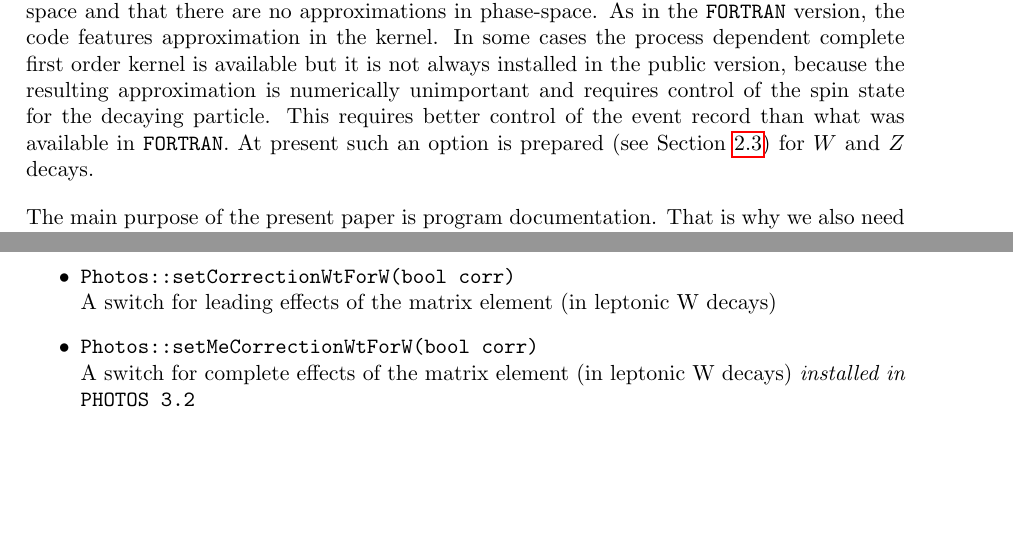
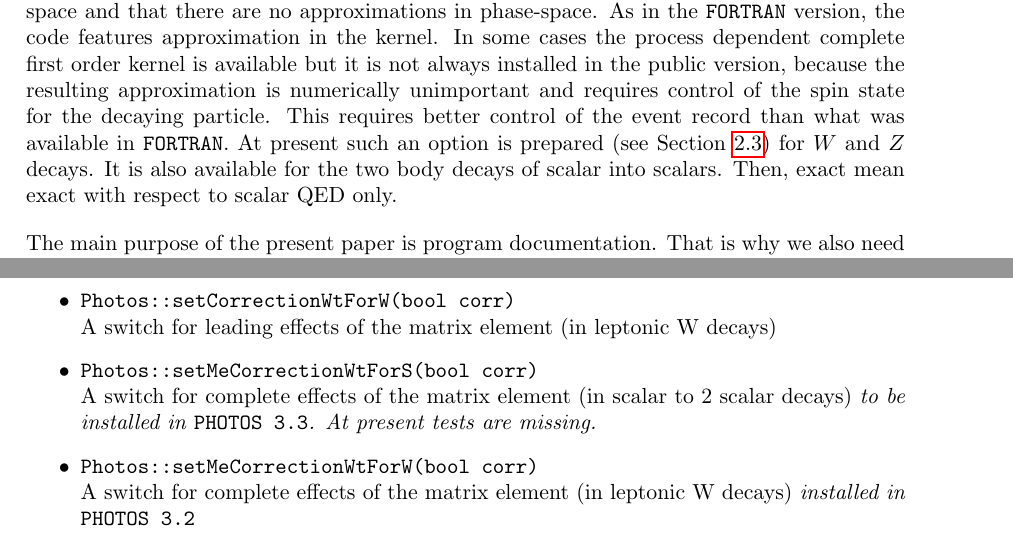
Before and after one commit to alisw/photospp, a LaTeX document (documentation/latex_documentation/Photos_interface_design.tex): two parts of pages 14 and 32 of 33, joined at a grey line, cut so that both start at the same text, the shorter picture padded with empty space. Compiled offline with pdfLaTeX.

Commit message:
documentation for scalarNLO added

```diff
--- a/documentation/latex_documentation/Photos_interface_design.tex
+++ b/documentation/latex_documentation/Photos_interface_design.tex
@@ -621,7 +621,7 @@ kernel is available but it is not always installed in the public version,
 because the resulting approximation is
 numerically unimportant and requires control of the spin state for the decaying
 particle. This requires better control of the event record than what was available
-in {\tt FORTRAN}. At present such an option is prepared (see Section \ref{sect:F77fill}) for $W$ and $Z$ decays.
+in {\tt FORTRAN}. At present such an option is prepared (see Section \ref{sect:F77fill}) for $W$ and $Z$ decays. It is also available for the two body decays of scalar into scalars. Then, exact mean exact with respect to scalar QED only.
 
 The main purpose of the present paper is program documentation. That is why
 we also need to cover the program tests required to guarantee its proper installation.
@@ -1523,6 +1523,8 @@ or are introduced for backward compatibility.
         Set the exponentiation mode.
   \item {\tt Photos::setCorrectionWtForW(bool corr)} \\
          A switch for leading effects of the matrix element (in leptonic W decays)
+  \item {\tt Photos::setMeCorrectionWtForS(bool corr)} \\
+         A switch for complete effects of the matrix element (in scalar to 2 scalar decays) {\it  to be installed in {\tt PHOTOS 3.3}. At present tests are missing. }
   \item {\tt Photos::setMeCorrectionWtForW(bool corr)} \\
          A switch for complete effects of the matrix element (in leptonic W decays) {\it  installed in {\tt PHOTOS 3.2} }
   \item {\tt Photos::setMeCorrectionWtForZ(bool corr)} \\
```
